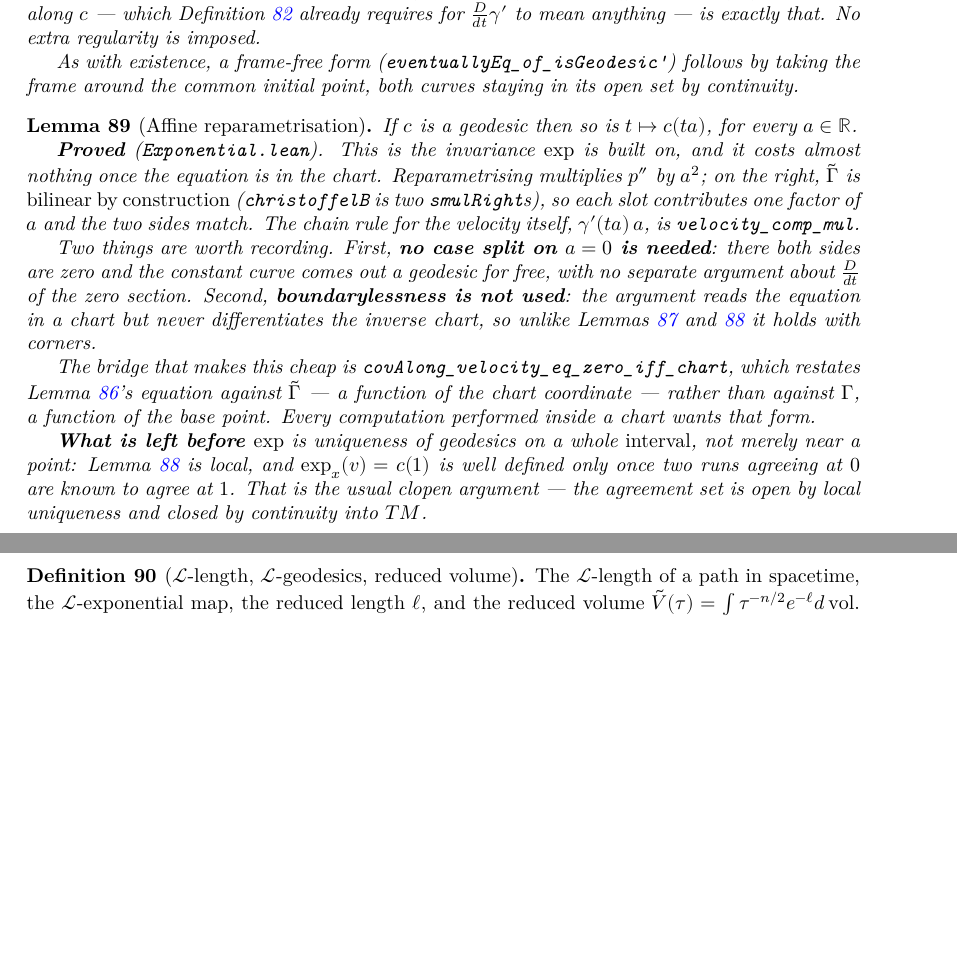
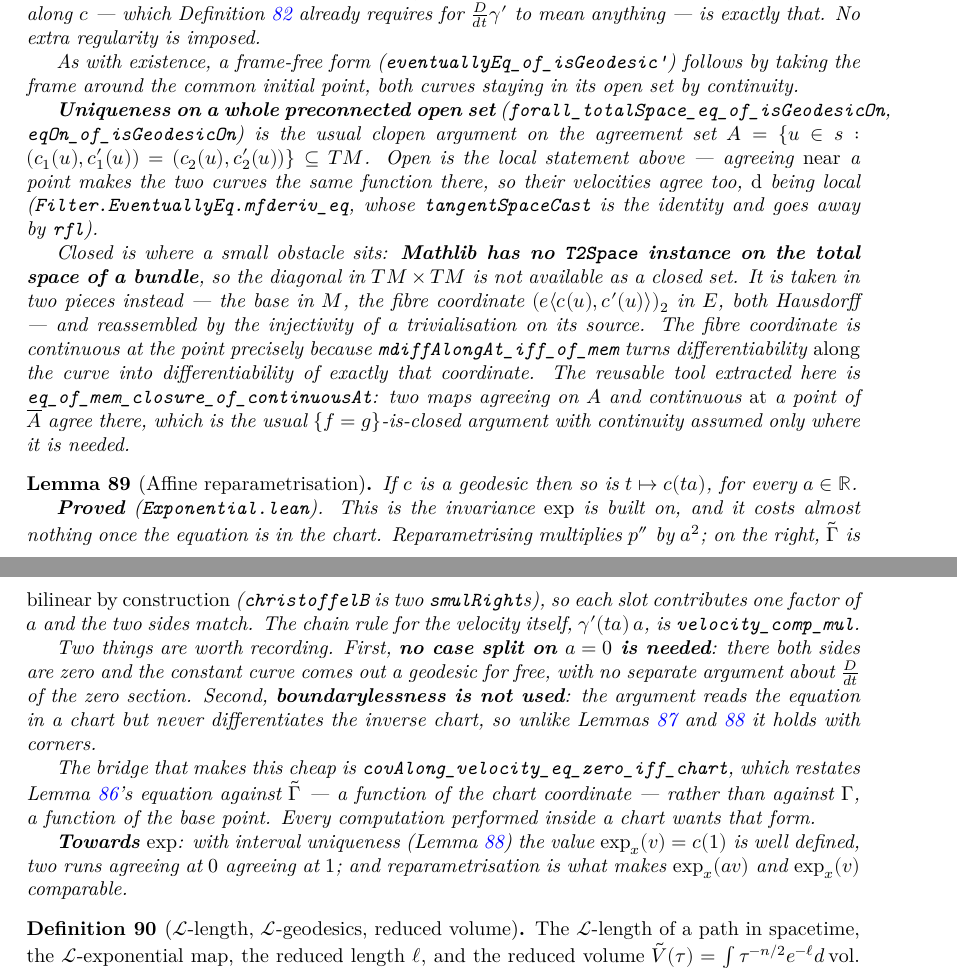
Before and after one commit to korbonits/ricci-flow-blueprint, a LaTeX thesis (blueprint/src/print.tex, which reads blueprint/src/content.tex): two parts of pages 38 and 39 of 46, joined at a grey line, cut so that both start at the same text, the shorter picture padded with empty space. Compiled offline with XeLaTeX.

Commit message:
Uniqueness of geodesics on a preconnected open set
eventuallyEq_of_isGeodesic is local; exp_x v = c 1 is well defined only
once two runs agreeing at 0 are known to agree at 1. That is the clopen
argument on the agreement set in TM.

Open is the local statement: agreeing near a point makes the two curves the
same function there, so their velocities agree too by
Filter.EventuallyEq.mfderiv_eq, whose tangentSpaceCast is literally the
identity and dies by rfl.

Closed is where mathlib is missing a piece -- there is no T2Space instance
on the total space of a bundle, so the diagonal of TM x TM is unavailable.
Closedness is taken in two Hausdorff pieces instead, the base in M and the
fibre coordinate in E, and reassembled by injectivity of a trivialisation
on its source. The fibre coordinate is continuous at the point exactly
because mdiffAlongAt_iff_of_mem turns differentiability along the curve
into differentiability of that coordinate.

eq_of_mem_closure_of_continuousAt is extracted as a reusable tool: two maps
agreeing on A and continuous at a point of its closure agree there -- the
usual IsClosed {f = g} argument with continuity assumed only where needed.

lake build clean, no sorry, no warnings; check_axioms 318 declarations all
standard; PDF 0 errors, 0 missing characters, 0 undefined control
sequences, 0 unresolved references.

Co-Authored-By: Claude Opus 5 <noreply@anthropic.com>
Claude-Session: https://claude.ai/code/session_012GvuZri6X3r72vYY4icUjj

```diff
--- a/blueprint/src/content.tex
+++ b/blueprint/src/content.tex
@@ -2988,7 +2988,10 @@ Perelman's monotone functionals are what rule it out.
   \label{lem:geodesic-unique}
   \lean{CovariantDerivative.hasDerivAt_geodesicField_of_isGeodesic,
     CovariantDerivative.eventuallyEq_of_isGeodesic,
-    CovariantDerivative.eventuallyEq_of_isGeodesic'}
+    CovariantDerivative.eventuallyEq_of_isGeodesic',
+    CovariantDerivative.eq_of_mem_closure_of_continuousAt,
+    CovariantDerivative.forall_totalSpace_eq_of_isGeodesicOn,
+    CovariantDerivative.eqOn_of_isGeodesicOn}
   \leanok
   \uses{lem:geodesic-exists, lem:geodesic-chart, def:geodesic}
   Two geodesics of a $C^k$ connection ($k \ge 1$) on a boundaryless manifold which agree at
@@ -3012,6 +3015,26 @@ Perelman's monotone functionals are what rule it out.
   As with existence, a frame-free form (\texttt{eventuallyEq\_of\_isGeodesic'}) follows by
   taking the frame around the common initial point, both curves staying in its open set by
   continuity.
+
+  \textbf{Uniqueness on a whole preconnected open set}
+  (\texttt{forall\_totalSpace\_eq\_of\_isGeodesicOn}, \texttt{eqOn\_of\_isGeodesicOn}) is the
+  usual clopen argument on the agreement set
+  $A = \{u \in s : (c_1(u),c_1'(u)) = (c_2(u),c_2'(u))\} \subseteq TM$. Open is the local
+  statement above --- agreeing \emph{near} a point makes the two curves the same function there,
+  so their velocities agree too, $\mathrm{d}$ being local
+  (\texttt{Filter.EventuallyEq.mfderiv\_eq}, whose \texttt{tangentSpaceCast} is the identity and
+  goes away by \texttt{rfl}).
+
+  Closed is where a small obstacle sits: \textbf{Mathlib has no \texttt{T2Space} instance on the
+  total space of a bundle}, so the diagonal in $TM \times TM$ is not available as a closed set.
+  It is taken in two pieces instead --- the base in $M$, the fibre coordinate
+  $(e\langle c(u), c'(u)\rangle)_2$ in $E$, both Hausdorff --- and reassembled by the
+  injectivity of a trivialisation on its source. The fibre coordinate is continuous at the point
+  precisely because \texttt{mdiffAlongAt\_iff\_of\_mem} turns differentiability \emph{along} the
+  curve into differentiability of exactly that coordinate. The reusable tool extracted here is
+  \texttt{eq\_of\_mem\_closure\_of\_continuousAt}: two maps agreeing on $A$ and continuous
+  \emph{at} a point of $\overline{A}$ agree there, which is the usual $\{f = g\}$-is-closed
+  argument with continuity assumed only where it is needed.
 \end{lemma}
 
 \begin{lemma}[Affine reparametrisation]
@@ -3043,11 +3066,9 @@ Perelman's monotone functionals are what rule it out.
   chart coordinate --- rather than against $\Gamma$, a function of the base point. Every
   computation performed inside a chart wants that form.
 
-  \textbf{What is left before $\exp$} is uniqueness of geodesics on a whole
-  \emph{interval}, not merely near a point: Lemma \ref{lem:geodesic-unique} is local, and
-  $\exp_x(v) = c(1)$ is well defined only once two runs agreeing at $0$ are known to agree at
-  $1$. That is the usual clopen argument --- the agreement set is open by local uniqueness and
-  closed by continuity into $TM$.
+  \textbf{Towards $\exp$}: with interval uniqueness (Lemma \ref{lem:geodesic-unique}) the value
+  $\exp_x(v) = c(1)$ is well defined, two runs agreeing at $0$ agreeing at $1$; and
+  reparametrisation is what makes $\exp_x(av)$ and $\exp_x(v)$ comparable.
 \end{lemma}
 
 \begin{definition}[$\mathcal{L}$-length, $\mathcal{L}$-geodesics, reduced volume]
```
Also changed, not shown: CLAUDE.md (+8 -6 lines), 1 other file.
